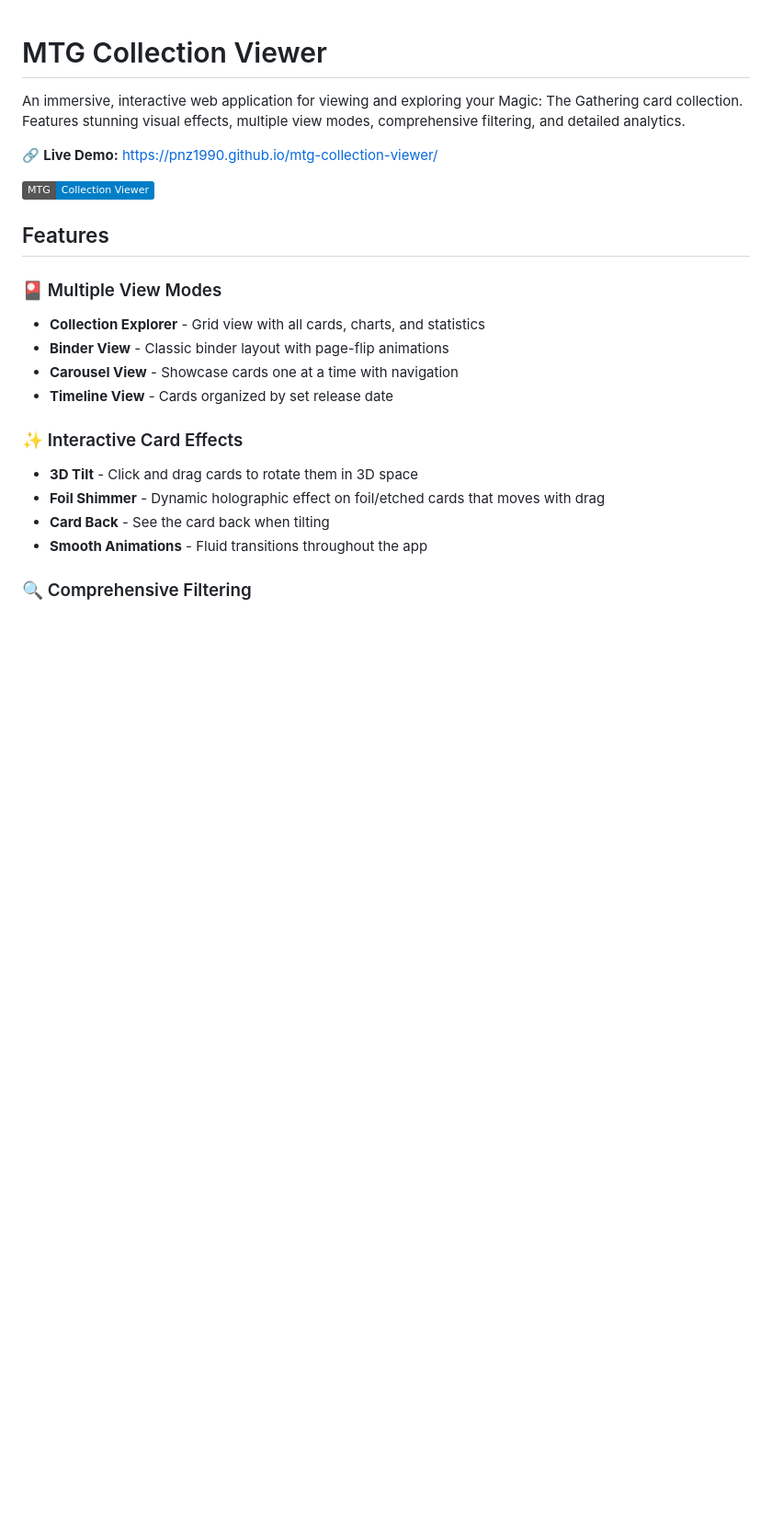
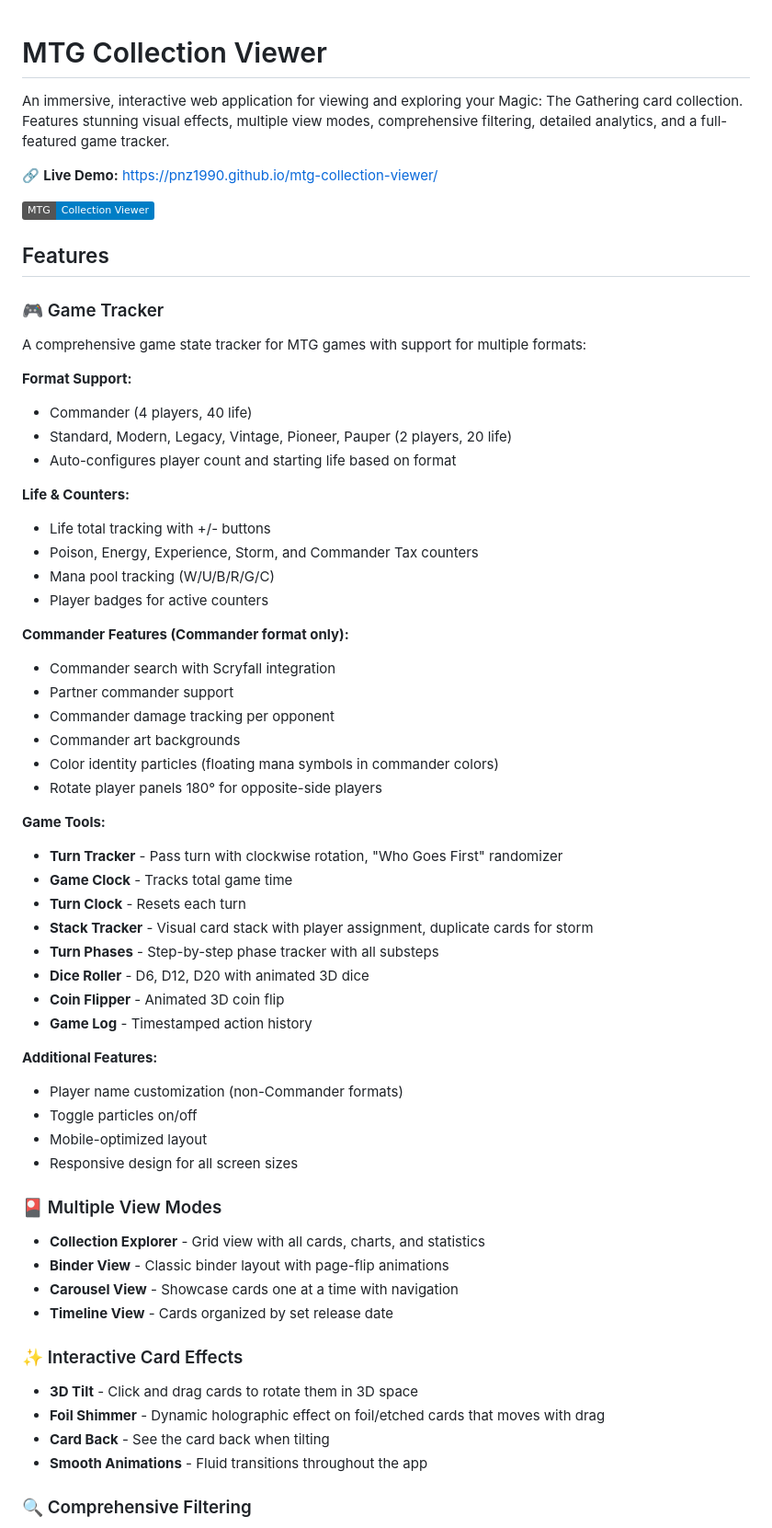
Before and after one commit to pnz1990/mtg-collection-viewer, a Markdown page: README.md, the part around the change. Shown at 92% size. Drawn GitHub-style; badges without logos; blank space fills up the shorter version.

Commit message:
Update README with game tracker features

```diff
--- a/README.md
+++ b/README.md
@@ -1,12 +1,51 @@
 # MTG Collection Viewer
 
-An immersive, interactive web application for viewing and exploring your Magic: The Gathering card collection. Features stunning visual effects, multiple view modes, comprehensive filtering, and detailed analytics.
+An immersive, interactive web application for viewing and exploring your Magic: The Gathering card collection. Features stunning visual effects, multiple view modes, comprehensive filtering, detailed analytics, and a full-featured game tracker.
 
 🔗 **Live Demo:** [https://pnz1990.github.io/mtg-collection-viewer/](https://pnz1990.github.io/mtg-collection-viewer/index.html)
 
 ![MTG Collection Viewer](https://img.shields.io/badge/MTG-Collection%20Viewer-blue)
 
 ## Features
+
+### 🎮 Game Tracker
+
+A comprehensive game state tracker for MTG games with support for multiple formats:
+
+**Format Support:**
+- Commander (4 players, 40 life)
+- Standard, Modern, Legacy, Vintage, Pioneer, Pauper (2 players, 20 life)
+- Auto-configures player count and starting life based on format
+
+**Life & Counters:**
+- Life total tracking with +/- buttons
+- Poison, Energy, Experience, Storm, and Commander Tax counters
+- Mana pool tracking (W/U/B/R/G/C)
+- Player badges for active counters
+
+**Commander Features (Commander format only):**
+- Commander search with Scryfall integration
+- Partner commander support
+- Commander damage tracking per opponent
+- Commander art backgrounds
+- Color identity particles (floating mana symbols in commander colors)
+- Rotate player panels 180° for opposite-side players
+
+**Game Tools:**
+- **Turn Tracker** - Pass turn with clockwise rotation, "Who Goes First" randomizer
+- **Game Clock** - Tracks total game time
+- **Turn Clock** - Resets each turn
+- **Stack Tracker** - Visual card stack with player assignment, duplicate cards for storm
+- **Turn Phases** - Step-by-step phase tracker with all substeps
+- **Dice Roller** - D6, D12, D20 with animated 3D dice
+- **Coin Flipper** - Animated 3D coin flip
+- **Game Log** - Timestamped action history
+
+**Additional Features:**
+- Player name customization (non-Commander formats)
+- Toggle particles on/off
+- Mobile-optimized layout
+- Responsive design for all screen sizes
 
 ### 🎴 Multiple View Modes
 
```
